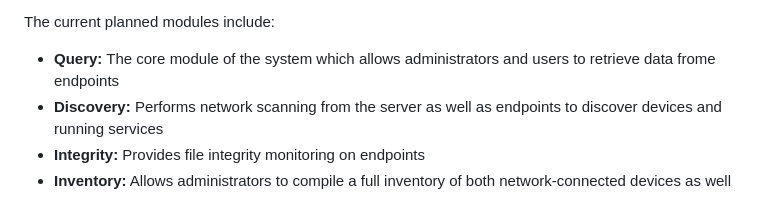
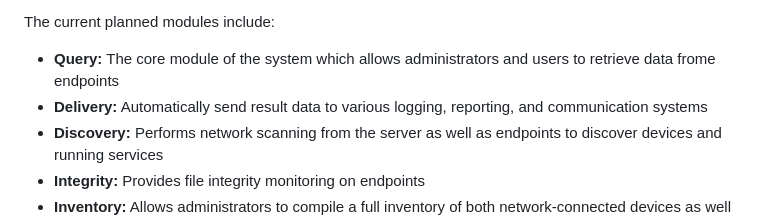
Before and after one commit to ccurzio/Luminum, a Markdown page: README.md, the part around the change. Rendered like a GitHub page.

Commit message:
Update README.md
Signed-off-by: Christopher R. Curzio <13078835+ccurzio@users.noreply.github.com>

```diff
--- a/README.md
+++ b/README.md
@@ -16,6 +16,7 @@ Core features:
 
 The current planned modules include:
 - **Query:** The core module of the system which allows administrators and users to retrieve data frome endpoints
+- **Delivery:** Automatically send result data to various logging, reporting, and communication systems
 - **Discovery:** Performs network scanning from the server as well as endpoints to discover devices and running services
 - **Integrity:** Provides file integrity monitoring on endpoints
 - **Inventory:** Allows administrators to compile a full inventory of both network-connected devices as well as software installed on those devices
```
